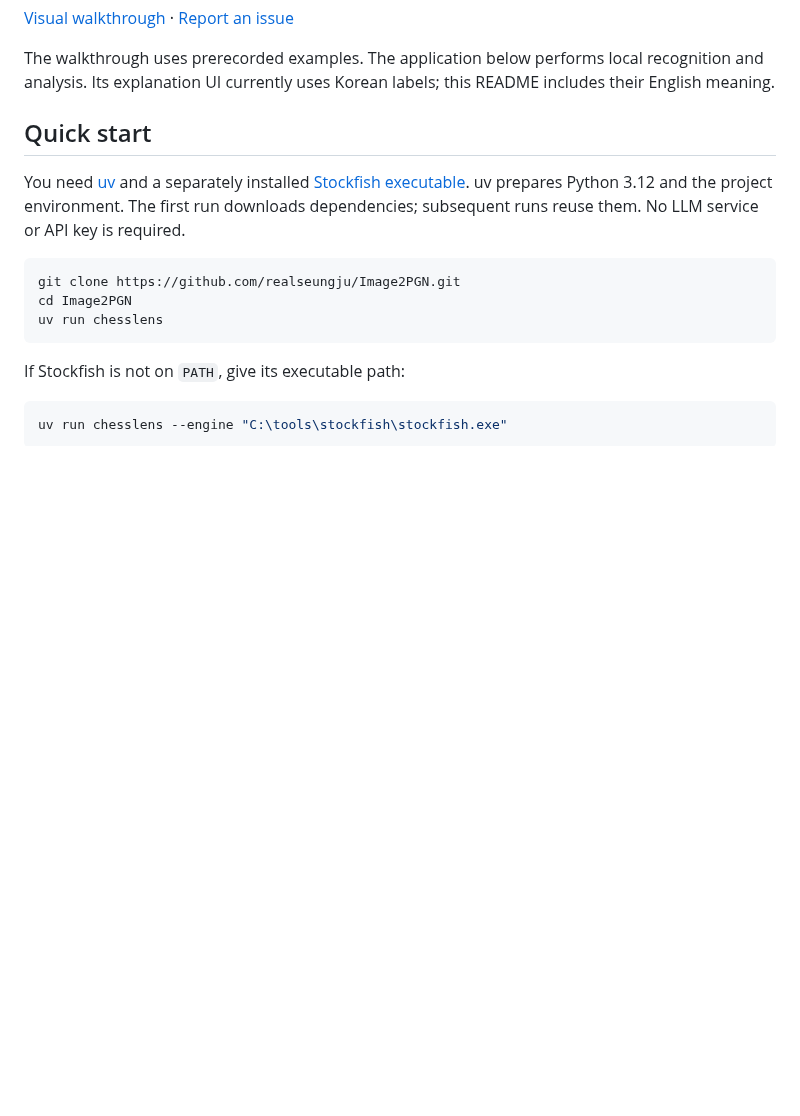
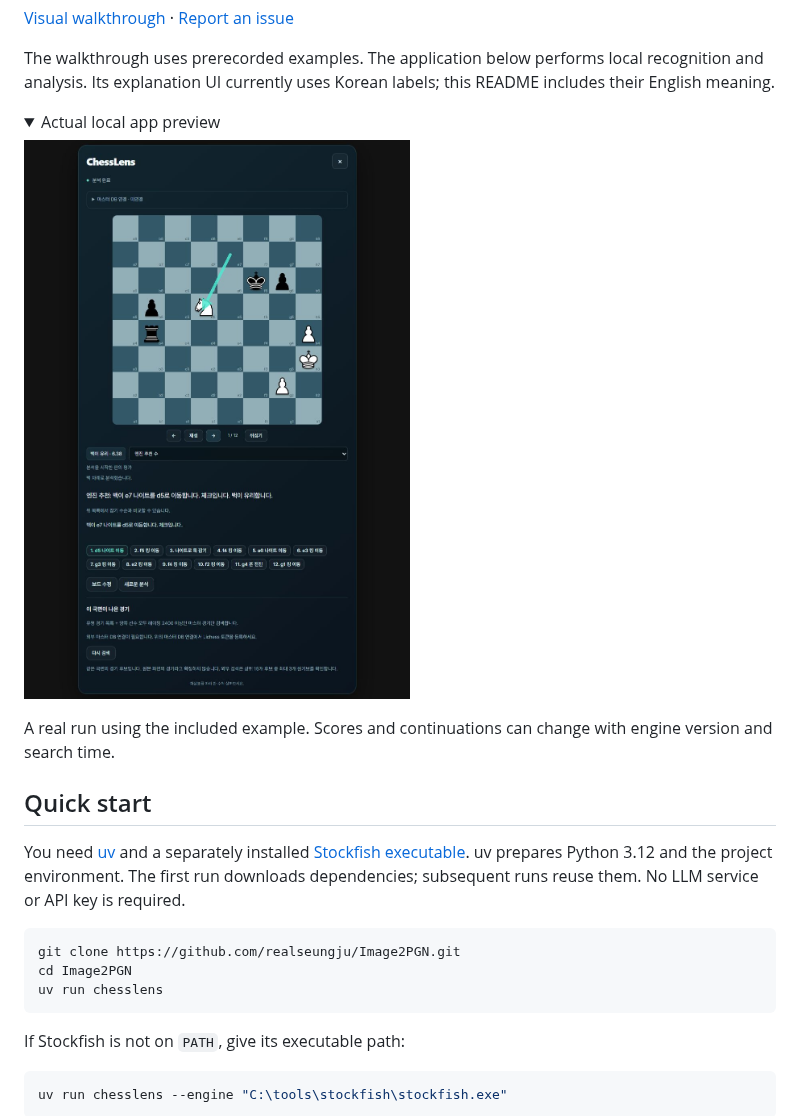
Before and after one commit to realseungju/Image2PGN, a Markdown page: README.md, the part around the change. Rendered like a GitHub page; pictures changed too: docs/images/web-app.png (added); folded sections open; blank space fills up the shorter version.

```diff
--- a/README.md
+++ b/README.md
@@ -16,6 +16,16 @@ contain enough information to reconstruct a game's move history.
 The walkthrough uses prerecorded examples. The application below performs local
 recognition and analysis. Its explanation UI currently uses Korean labels; this
 README includes their English meaning.
+
+<details>
+<summary>Actual local app preview</summary>
+
+![Reviewed screenshot position and one replayed Stockfish move](docs/images/web-app.png)
+
+A real run using the included example. Scores and continuations can change with
+engine version and search time.
+
+</details>
 
 ## Quick start
 
```
Also changed, not shown: README.ko.md (added, +191 -0 lines), docs/legacy-workflows.md (+6 -6 lines), 1 other file.
